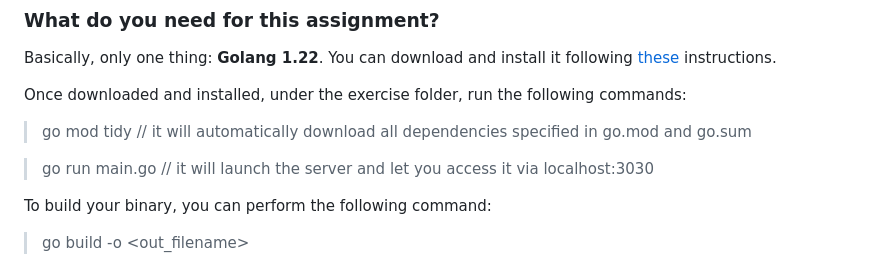
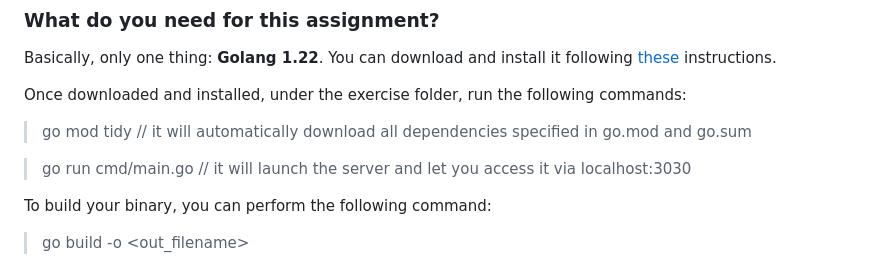
Before and after one commit to CAPS-Cloud/cc-ss24-exercise-1, a Markdown page: README.md, the part around the change. Drawn GitHub-style.

Commit message:
fix(README): fix command to run the server

```diff
--- a/README.md
+++ b/README.md
@@ -93,7 +93,7 @@ Once downloaded and installed, under the exercise folder, run the following comm
 
 > go mod tidy // it will automatically download all dependencies specified in go.mod and go.sum
 
-> go run main.go // it will launch the server and let you access it via localhost:3030
+> go run cmd/main.go // it will launch the server and let you access it via localhost:3030
 
 To build your binary, you can perform the following command:
 
```
